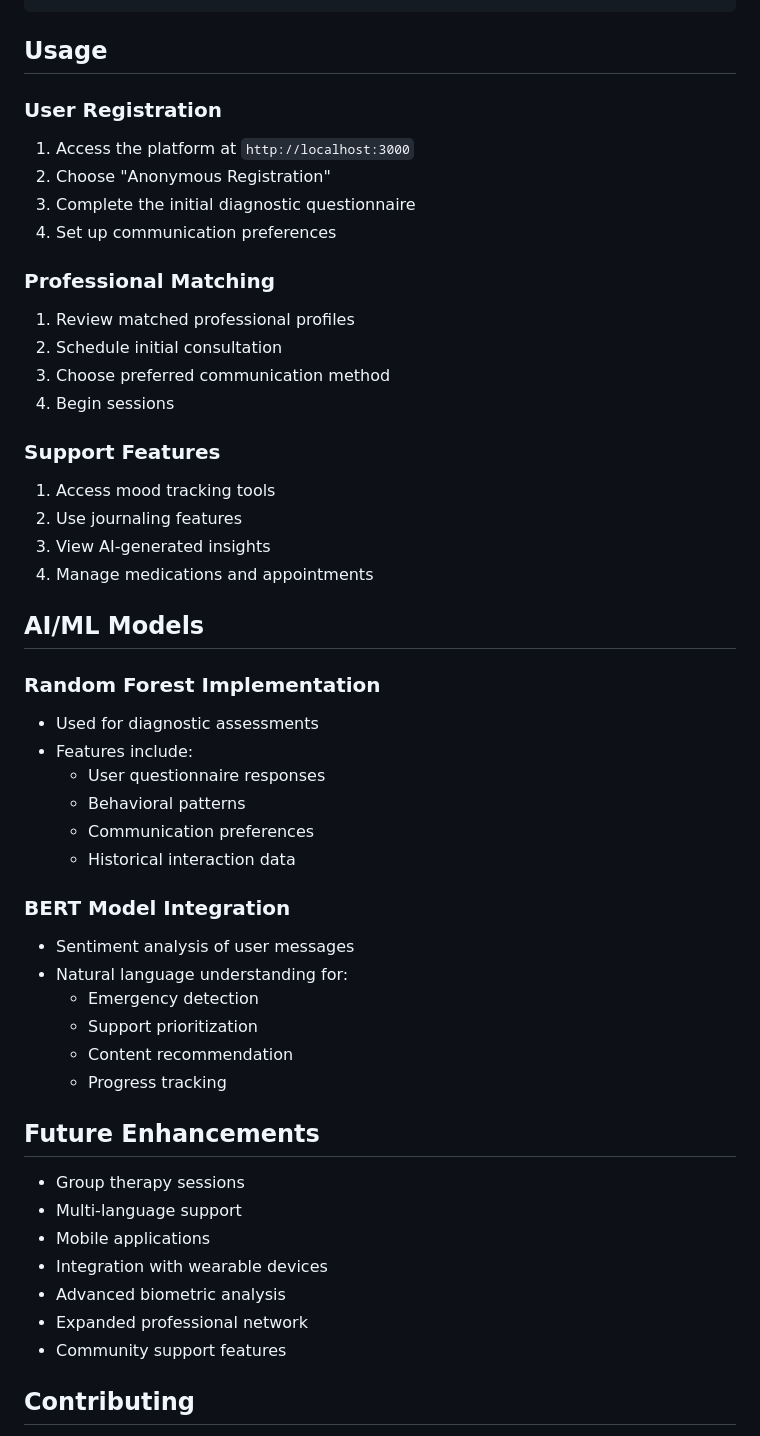
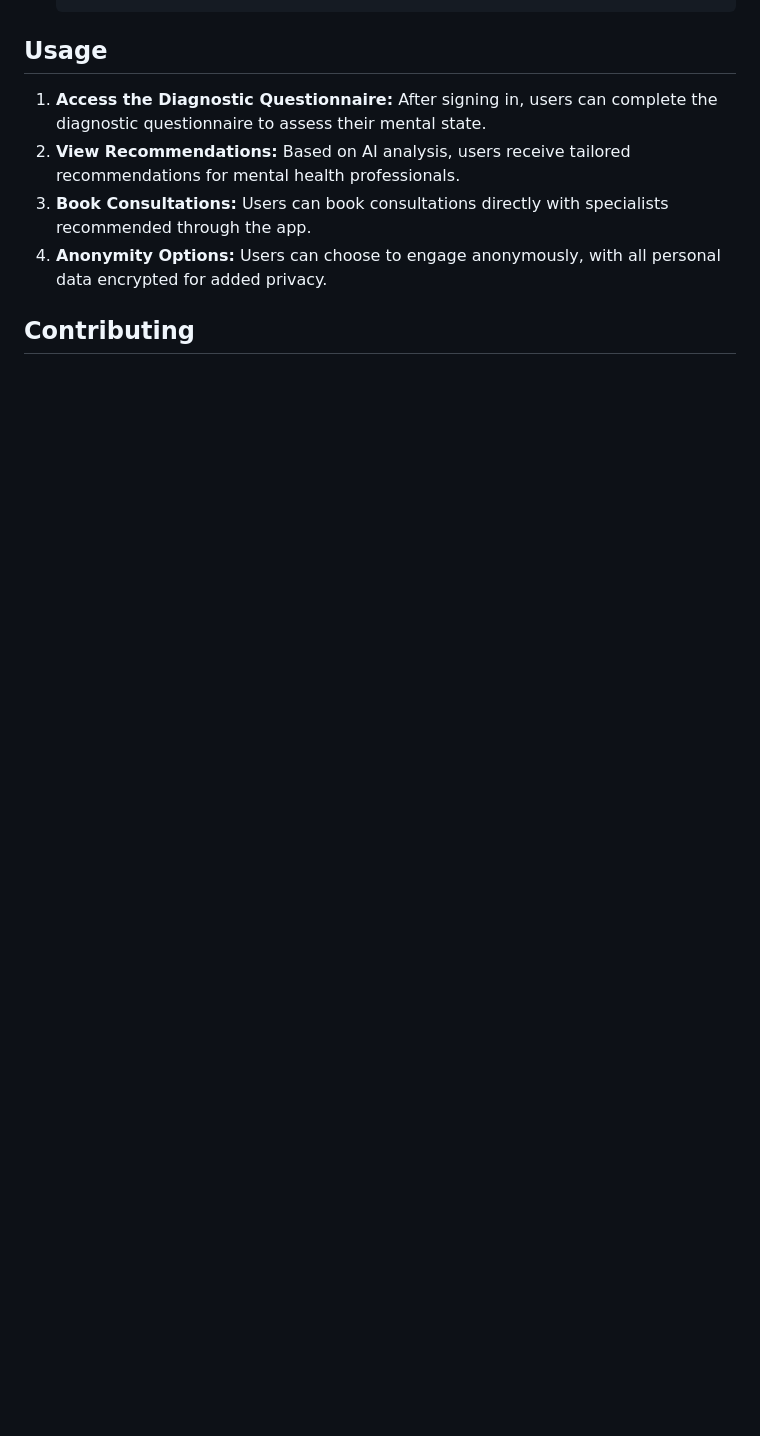
Before and after one commit to Sneha73685/MANSI, a Markdown page: README.md, the part around the change printed below. Rendered like a GitHub page; blank space fills up the shorter version.

```diff
--- a/README.md
+++ b/README.md
@@ -123,49 +103,8 @@ docker-compose up
 
 ## Usage
-
-### User Registration
-1. Access the platform at `http://localhost:3000`
-2. Choose "Anonymous Registration"
-3. Complete the initial diagnostic questionnaire
-4. Set up communication preferences
-
-### Professional Matching
-1. Review matched professional profiles
-2. Schedule initial consultation
-3. Choose preferred communication method
-4. Begin sessions
-
-### Support Features
-1. Access mood tracking tools
-2. Use journaling features
-3. View AI-generated insights
-4. Manage medications and appointments
-
-## AI/ML Models
-
-### Random Forest Implementation
-* Used for diagnostic assessments
-* Features include:
-  * User questionnaire responses
-  * Behavioral patterns
-  * Communication preferences
-  * Historical interaction data
-
-### BERT Model Integration
-* Sentiment analysis of user messages
-* Natural language understanding for:
-  * Emergency detection
-  * Support prioritization
-  * Content recommendation
-  * Progress tracking
-
-## Future Enhancements
-* Group therapy sessions
-* Multi-language support
-* Mobile applications
-* Integration with wearable devices
-* Advanced biometric analysis
-* Expanded professional network
-* Community support features
+1. **Access the Diagnostic Questionnaire:** After signing in, users can complete the diagnostic questionnaire to assess their mental state.
+2. **View Recommendations:** Based on AI analysis, users receive tailored recommendations for mental health professionals.
+3. **Book Consultations:** Users can book consultations directly with specialists recommended through the app.
+4. **Anonymity Options:** Users can choose to engage anonymously, with all personal data encrypted for added privacy.
 
 ## Contributing
```
Also changed, not shown: other parts of README.md (+85 -122 lines).
